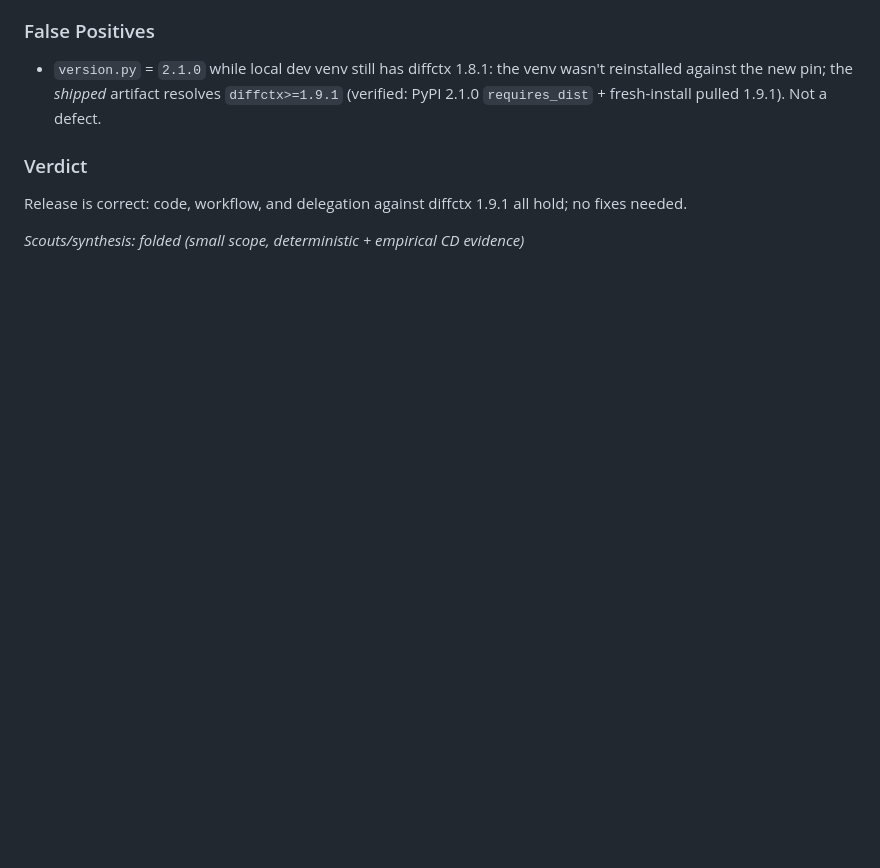
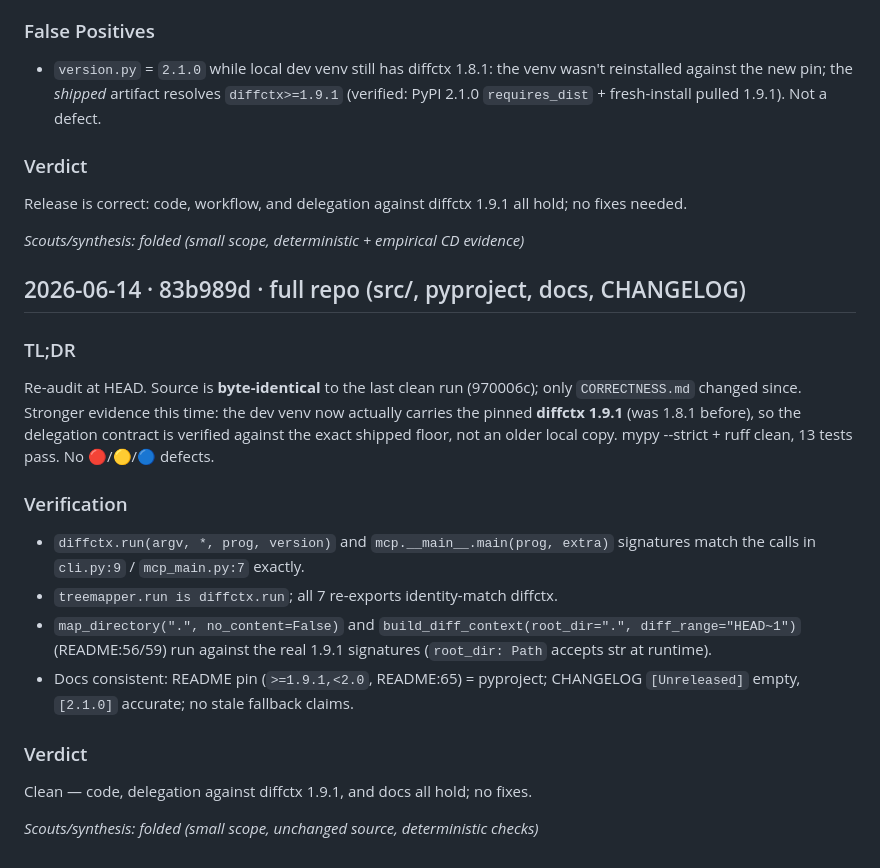
Before and after one commit to nikolay-e/treemapper, a Markdown page: CORRECTNESS.md, the part around the change. GitHub-like rendering; blank space fills up the shorter version.

Commit message:
docs(correctness): log clean re-audit at 83b989d vs diffctx 1.9.1

```diff
--- a/CORRECTNESS.md
+++ b/CORRECTNESS.md
@@ -121,3 +121,27 @@ Release is correct: code, workflow, and delegation against diffctx 1.9.1 all hol
 no fixes needed.
 
 _Scouts/synthesis: folded (small scope, deterministic + empirical CD evidence)_
+
+## 2026-06-14 · 83b989d · full repo (src/, pyproject, docs, CHANGELOG)
+
+### TL;DR
+Re-audit at HEAD. Source is **byte-identical** to the last clean run (970006c);
+only `CORRECTNESS.md` changed since. Stronger evidence this time: the dev venv
+now actually carries the pinned **diffctx 1.9.1** (was 1.8.1 before), so the
+delegation contract is verified against the exact shipped floor, not an older
+local copy. mypy --strict + ruff clean, 13 tests pass. No 🔴/🟡/🔵 defects.
+
+### Verification
+- `diffctx.run(argv, *, prog, version)` and `mcp.__main__.main(prog, extra)`
+  signatures match the calls in `cli.py:9` / `mcp_main.py:7` exactly.
+- `treemapper.run is diffctx.run`; all 7 re-exports identity-match diffctx.
+- `map_directory(".", no_content=False)` and
+  `build_diff_context(root_dir=".", diff_range="HEAD~1")` (README:56/59) run
+  against the real 1.9.1 signatures (`root_dir: Path` accepts str at runtime).
+- Docs consistent: README pin (`>=1.9.1,<2.0`, README:65) = pyproject;
+  CHANGELOG `[Unreleased]` empty, `[2.1.0]` accurate; no stale fallback claims.
+
+### Verdict
+Clean — code, delegation against diffctx 1.9.1, and docs all hold; no fixes.
+
+_Scouts/synthesis: folded (small scope, unchanged source, deterministic checks)_
```
